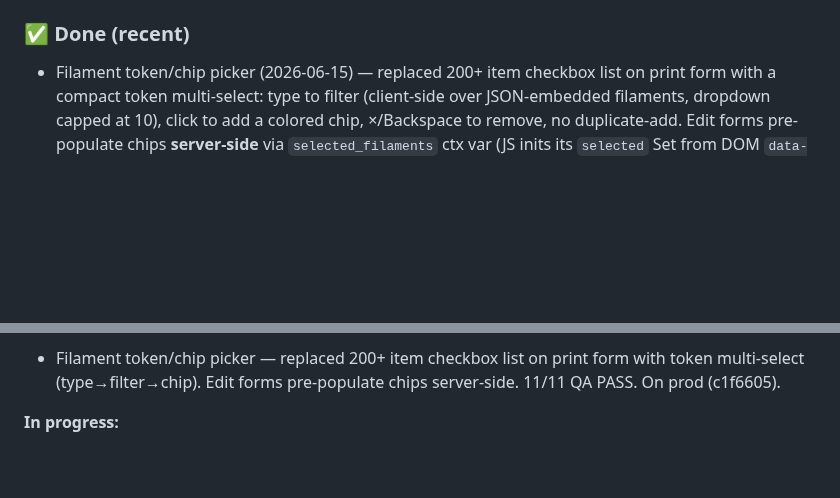
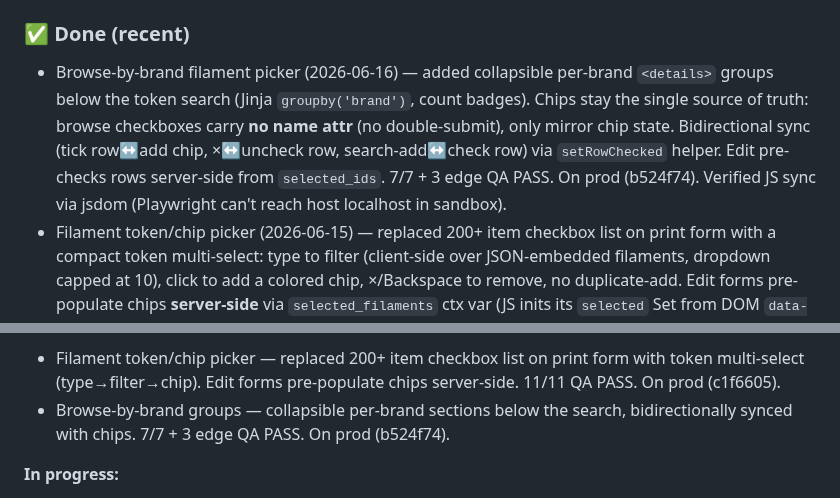
Before and after one commit to superseriousseller/printshelf, a Markdown page: CLAUDE.md, 2 parts joined by grey strips. Drawn GitHub-style; blank space fills up the shorter version.

Commit message:
docs: log browse-by-brand filament picker (session 26)
Co-Authored-By: Claude Sonnet 4.6 <noreply@anthropic.com>

```diff
--- a/CLAUDE.md
+++ b/CLAUDE.md
@@ -9,6 +9,7 @@
 - Affiliate env vars pending: `BAMBU_AFFILIATE_REF`, `POLYMAKER_AFFILIATE_REF`, `MATTERHACKERS_AFFILIATE_REF` (simple `?ref=` params, no code change needed)
 
 ### ✅ Done (recent)
+- Browse-by-brand filament picker (2026-06-16) — added collapsible per-brand `<details>` groups below the token search (Jinja `groupby('brand')`, count badges). Chips stay the single source of truth: browse checkboxes carry **no name attr** (no double-submit), only mirror chip state. Bidirectional sync (tick row↔add chip, ×↔uncheck row, search-add↔check row) via `setRowChecked` helper. Edit pre-checks rows server-side from `selected_ids`. 7/7 + 3 edge QA PASS. On prod (b524f74). Verified JS sync via jsdom (Playwright can't reach host localhost in sandbox).
 - Filament token/chip picker (2026-06-15) — replaced 200+ item checkbox list on print form with a compact token multi-select: type to filter (client-side over JSON-embedded filaments, dropdown capped at 10), click to add a colored chip, ×/Backspace to remove, no duplicate-add. Edit forms pre-populate chips **server-side** via `selected_filaments` ctx var (JS inits its `selected` Set from DOM `data-id`s — avoids ID-matching bugs). 11/11 QA PASS (1-fix cycle: edit pre-population). On prod (c1f6605).
 - Makerworld CF proxy (2026-06-11) — Cloudflare Worker (`cloudflare-worker/fetch-proxy.js`) proxies Makerworld fetches through CF edge IPs, bypassing Railway's IP block; full title + thumbnail returned; OG title suffix stripped. 3/3 QA PASS. On prod (ae857fd). Env vars: `CF_FETCH_PROXY_URL`, `CF_FETCH_PROXY_SECRET` (both envs).
 - Account page: API key moved above Danger Zone (2026-06-11). On prod (ae857fd).
@@ -141,4 +142,5 @@ PASS CRITERIA: All boxes checked, no unexpected behavior.
 - Filament token/chip picker — replaced 200+ item checkbox list on print form with token multi-select (type→filter→chip). Edit forms pre-populate chips server-side. 11/11 QA PASS. On prod (c1f6605).
+- Browse-by-brand groups — collapsible per-brand sections below the search, bidirectionally synced with chips. 7/7 + 3 edge QA PASS. On prod (b524f74).
 
 **In progress:**
 - Cam dogfooding at `/@PluggedIn3d`
```
Also changed, not shown: other parts of CLAUDE.md (+1 -1 lines).
